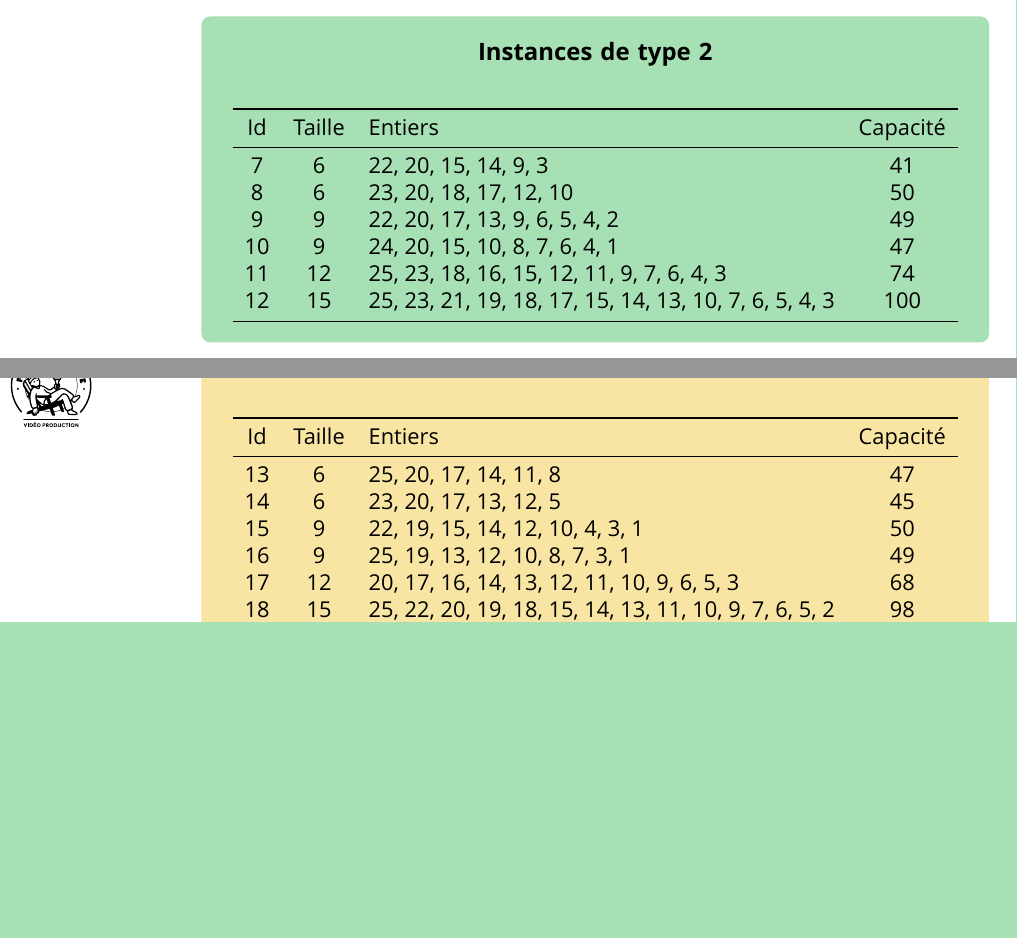
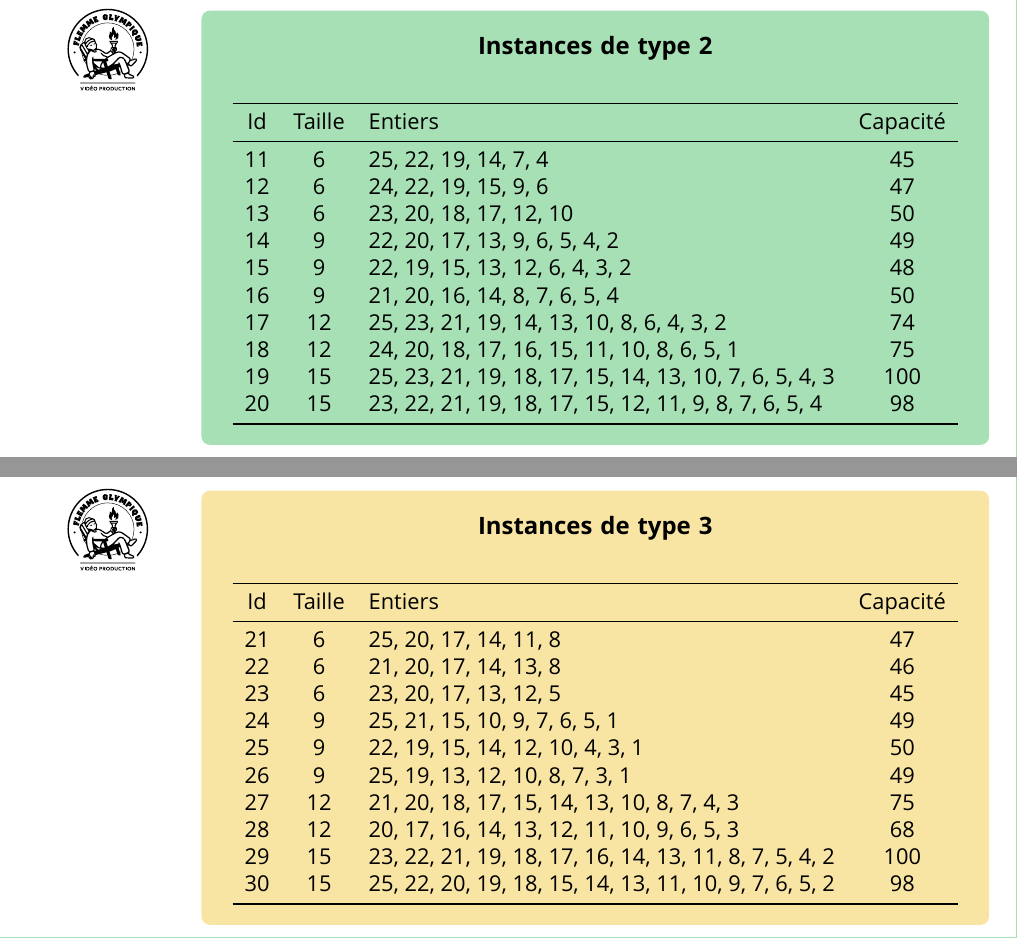
Before and after one commit to arnaud-m/flemolymp, a LaTeX document (manuel/instances-flemolymp.tex): two parts of pages 1 and 2 of 2 before the commit and two parts of pages 2 and 3 of 4 after it, joined at a grey line, cut so that both start at the same text, the shorter picture padded with empty space. Compiled offline with XeLaTeX; a missing font is replaced by an installed copy or a similar font.

Commit message:
updates instance and algos

```diff
--- a/manuel/instances-flemolymp.tex
+++ b/manuel/instances-flemolymp.tex
@@ -6,7 +6,7 @@
 \usepackage{encarts}
 \usepackage{colors}
 
-\usepackage[left = 2cm, right = 2cm, top = 5mm, bottom = 5mm]{geometry}
+\usepackage[left = 3cm, right = 3cm, top = 5mm, bottom = 5mm]{geometry}
 
 \usepackage{fontspec}
 \setmainfont{Poppins}
@@ -46,15 +53,23 @@
 
+\begin{marginfigure}
+  \hfill\includegraphics[width = 0.85\marginparwidth]{fig/logo_bw.pdf}
+\end{marginfigure}
+\vspace{-7mm}
 \cardbox[colback = olympicgreen, colframe = olympicgreen]{Instances de type 2}{
   \begin{tabular}{cclc}
     \toprule
-      Id & Taille & Entiers & Capacité\\
+    Id & Taille & Entiers                                               & Capacité \\
     \midrule
-       7 &   6 & 22, 20, 15, 14, 9, 3 &  41 \\
-       8 &   6 & 23, 20, 18, 17, 12, 10 &  50 \\
-       9 &   9 & 22, 20, 17, 13, 9, 6, 5, 4, 2 &  49 \\
-      10 &   9 & 24, 20, 15, 10, 8, 7, 6, 4, 1 &  47 \\
-      11 &  12 & 25, 23, 18, 16, 15, 12, 11, 9, 7, 6, 4, 3 &  74 \\
-      12 &  15 & 25, 23, 21, 19, 18, 17, 15, 14, 13, 10, 7, 6, 5, 4, 3 & 100 \\
+    11 & 6      & 25, 22, 19, 14, 7, 4                                  & 45       \\
+    12 & 6      & 24, 22, 19, 15, 9, 6                                  & 47       \\
+    13 & 6      & 23, 20, 18, 17, 12, 10                                & 50       \\
+    14 & 9      & 22, 20, 17, 13, 9, 6, 5, 4, 2                         & 49       \\
+    15 & 9      & 22, 19, 15, 13, 12, 6, 4, 3, 2                        & 48       \\
+    16 & 9      & 21, 20, 16, 14, 8, 7, 6, 5, 4                         & 50       \\
+    17 & 12     & 25, 23, 21, 19, 14, 13, 10, 8, 6, 4, 3, 2             & 74       \\
+    18 & 12     & 24, 20, 18, 17, 16, 15, 11, 10, 8, 6, 5, 1            & 75       \\
+    19 & 15     & 25, 23, 21, 19, 18, 17, 15, 14, 13, 10, 7, 6, 5, 4, 3 & 100      \\
+    20 & 15     & 23, 22, 21, 19, 18, 17, 15, 12, 11, 9, 8, 7, 6, 5, 4  & 98       \\
     \bottomrule
   \end{tabular}}
 
@@ -71,14 +86,18 @@
 \cardbox[colback = olympicyellow, colframe = olympicyellow]{Instances de type 3}{
   \begin{tabular}{cclc}
     \toprule
-      Id & Taille & Entiers & Capacité\\
+    Id & Taille & Entiers                                               & Capacité \\
     \midrule
-      13 &   6 & 25, 20, 17, 14, 11, 8 &  47 \\
-      14 &   6 & 23, 20, 17, 13, 12, 5 &  45 \\
-      15 &   9 & 22, 19, 15, 14, 12, 10, 4, 3, 1 &  50 \\
-      16 &   9 & 25, 19, 13, 12, 10, 8, 7, 3, 1 &  49 \\
-      17 &  12 & 20, 17, 16, 14, 13, 12, 11, 10, 9, 6, 5, 3 &  68 \\
-      18 &  15 & 25, 22, 20, 19, 18, 15, 14, 13, 11, 10, 9, 7, 6, 5, 2 &  98 \\
+    21 & 6      & 25, 20, 17, 14, 11, 8                                 & 47       \\
+    22 & 6      & 21, 20, 17, 14, 13, 8                                 & 46       \\
+    23 & 6      & 23, 20, 17, 13, 12, 5                                 & 45       \\
+    24 & 9      & 25, 21, 15, 10, 9, 7, 6, 5, 1                         & 49       \\
+    25 & 9      & 22, 19, 15, 14, 12, 10, 4, 3, 1                       & 50       \\
+    26 & 9      & 25, 19, 13, 12, 10, 8, 7, 3, 1                        & 49       \\
+    27 & 12     & 21, 20, 18, 17, 15, 14, 13, 10, 8, 7, 4, 3            & 75       \\
+    28 & 12     & 20, 17, 16, 14, 13, 12, 11, 10, 9, 6, 5, 3            & 68       \\
+    29 & 15     & 23, 22, 21, 19, 18, 17, 16, 14, 13, 11, 8, 7, 5, 4, 2 & 100      \\
+    30 & 15     & 25, 22, 20, 19, 18, 15, 14, 13, 11, 10, 9, 7, 6, 5, 2 & 98       \\
     \bottomrule
   \end{tabular}}
 
```
Also changed, not shown: manuel/algos-flemolymp.pdf, manuel/algos-flemolymp.tex (indentation only), manuel/instances-flemolymp.pdf, manuel/manuel-flemolymp.pdf, manuel/instances-flemolymp.tex (63 more changed lines). Lines whose indentation alone changed are shown as unchanged.
